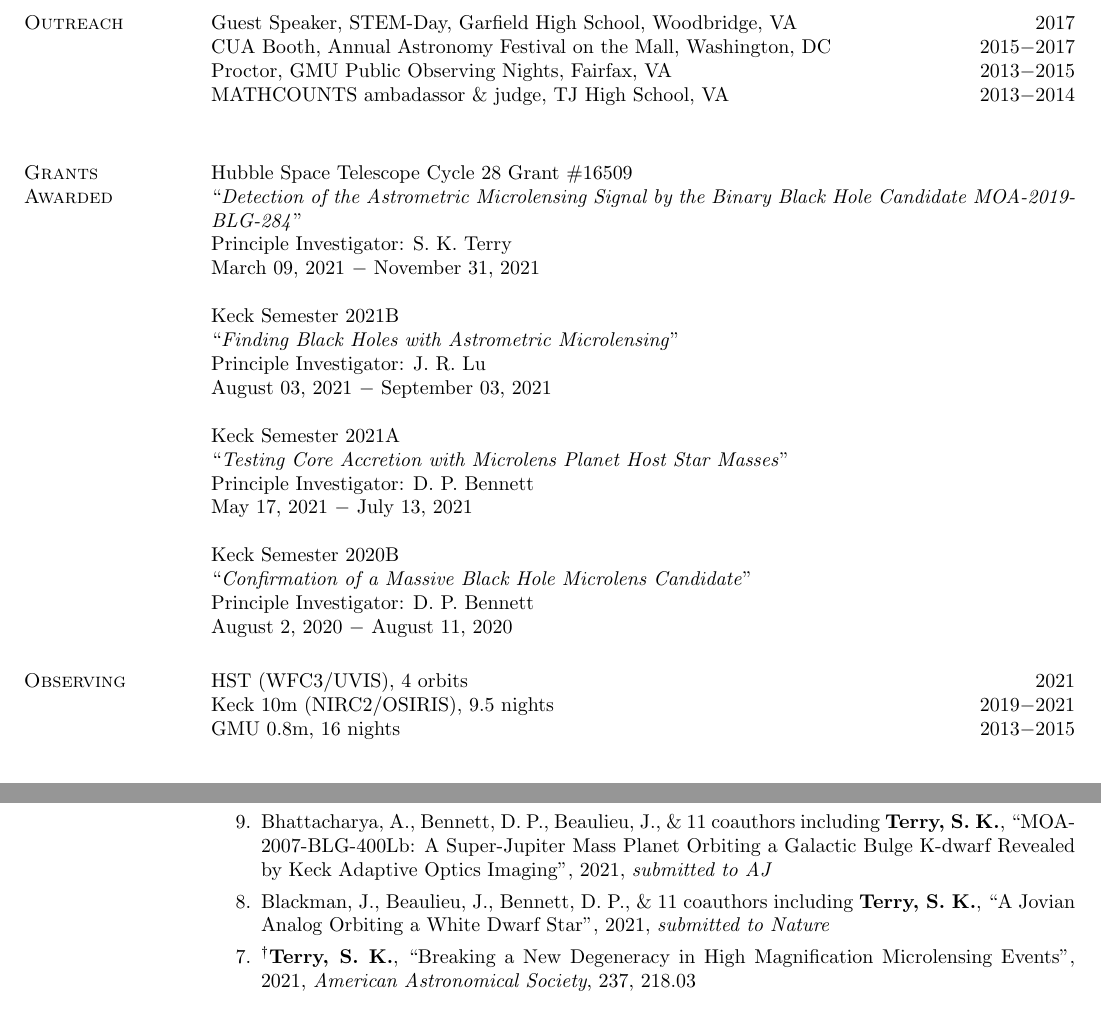
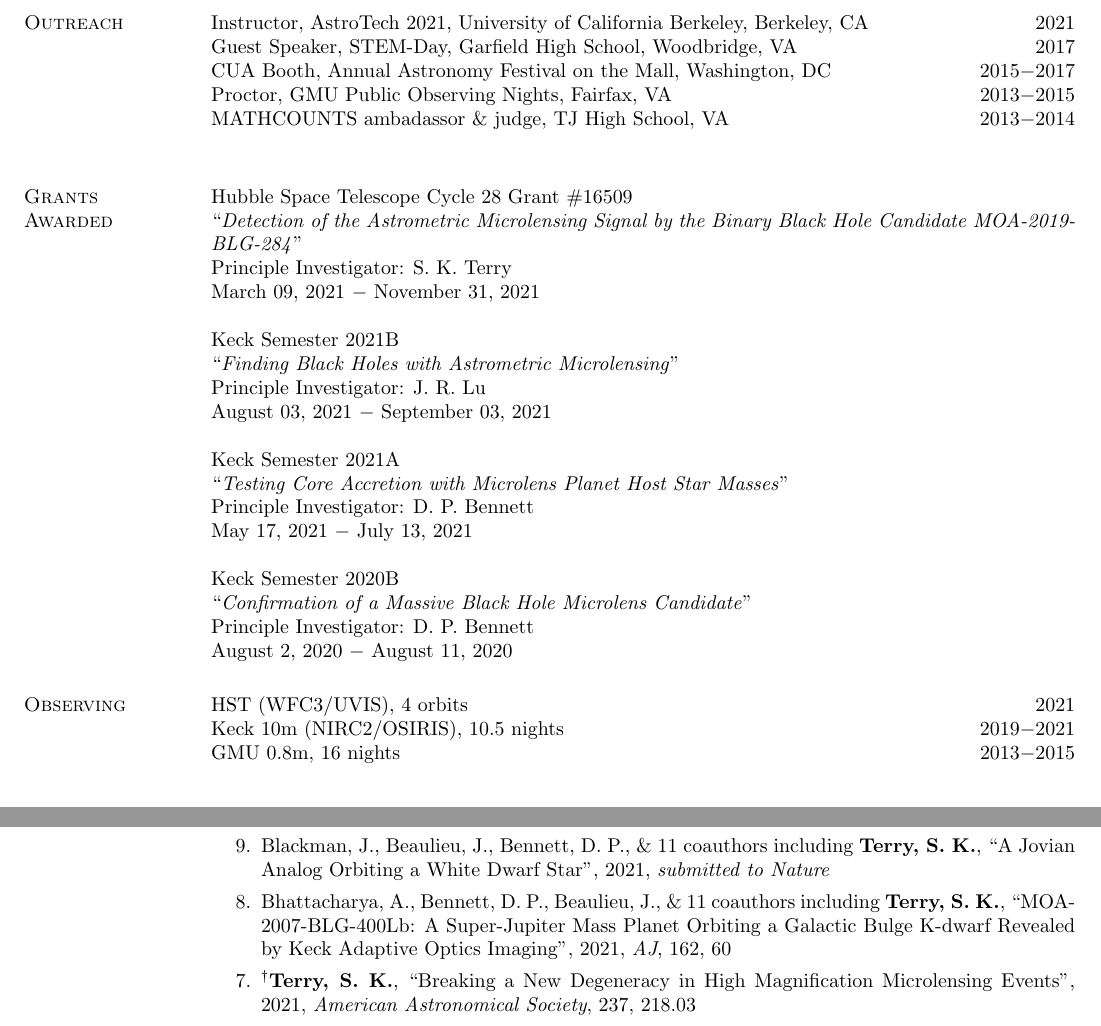
Before and after one commit to skterry/CV, a LaTeX CV (resume.tex): two parts of pages 2 and 3 of 3, joined at a grey line, cut at the place of the change. Compiled offline with pdfLaTeX.

Commit message:
Updated Bhattacharya et al. 2021 publication.

```diff
--- a/resume.tex
+++ b/resume.tex
@@ -97,6 +97,7 @@ Anshula Gandhi $-$ MIT (graduated) \hfill 2015\\
 Mackenzie Kynoch $-$ Dartmouth (graduated) \hfill 2015 \\
 
 \section{\sc Outreach}
+Instructor, AstroTech 2021, University of California Berkeley, Berkeley, CA \hfill 2021 \\
 Guest Speaker, STEM-Day, Garfield High School, Woodbridge, VA \hfill 2017 \\
 CUA Booth, Annual Astronomy Festival on the Mall, Washington, DC \hfill 2015$-$2017 \\
 Proctor, GMU Public Observing Nights, Fairfax, VA \hfill 2013$-$2015 \\
@@ -125,7 +126,7 @@ August 2, 2020 $-$ August 11, 2020
 
 \section{\sc Observing}
 HST (WFC3/UVIS), 4 orbits \hfill 2021\\
-Keck 10m (NIRC2/OSIRIS), 9.5 nights \hfill 2019$-$2021\\
+Keck 10m (NIRC2/OSIRIS), 10.5 nights \hfill 2019$-$2021\\
 GMU 0.8m, 16 nights \hfill 2013$-$2015 \\
 %\textit{Testing Core Accretion with Microlens Planet Host Star Masses}, Keck 10m, 2 nights \hfill 2021A \\
 %\textit{Confirmation of a Massive Black Hole Candidate}, Keck 10m, assisted 3 nights \hfill 2020B \\
@@ -168,9 +169,9 @@ $^{\dagger}$ = unrefereed publications \\
 \begin{etaremune}
 \item \textbf{Terry, S. K.}, Bhattacharya, A., Bennett, D. P., Bond, I.A., et al. ``Using Keck Adaptive Optics to Break the Degeneracies for OGLE-2011-BLG-0950", 2021, \textit{in prep}
 
-\item Bhattacharya, A., Bennett, D. P., Beaulieu, J., \& 11 coauthors including \textbf{Terry, S. K.}, ``MOA-2007-BLG-400Lb: A Super-Jupiter Mass Planet Orbiting a Galactic Bulge K-dwarf Revealed by Keck Adaptive Optics Imaging", 2021, \textit{submitted to AJ}
+\item Blackman, J., Beaulieu, J., Bennett, D. P., \& 11 coauthors including {\bf Terry, S. K.}, ``A Jovian Analog Orbiting a White Dwarf Star", 2021, \textit{submitted to Nature}
 
-\item Blackman, J., Beaulieu, J., Bennett, D. P., \& 11 coauthors including {\bf Terry, S. K.}, ``A Jovian Analog Orbiting a White Dwarf Star", 2021, \textit{submitted to Nature}
+\item Bhattacharya, A., Bennett, D. P., Beaulieu, J., \& 11 coauthors including \textbf{Terry, S. K.}, ``MOA-2007-BLG-400Lb: A Super-Jupiter Mass Planet Orbiting a Galactic Bulge K-dwarf Revealed by Keck Adaptive Optics Imaging", 2021, \textit{AJ}, 162, 60
 
 \item $^{\dagger}${\bf Terry, S. K.}, ``Breaking a New Degeneracy in High Magnification Microlensing Events", 2021, \textit{American Astronomical Society}, 237, 218.03
 
```
Also changed, not shown: CV.pdf.
